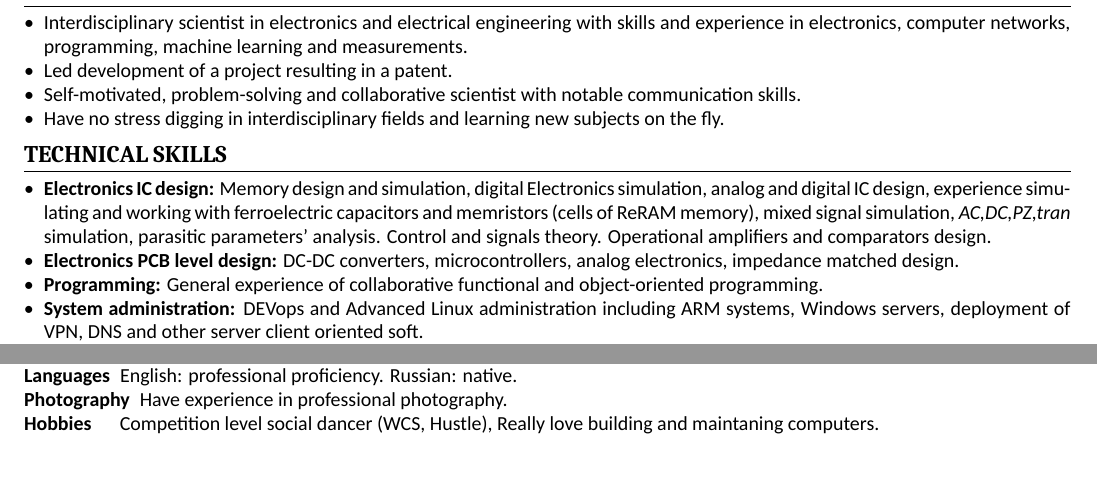
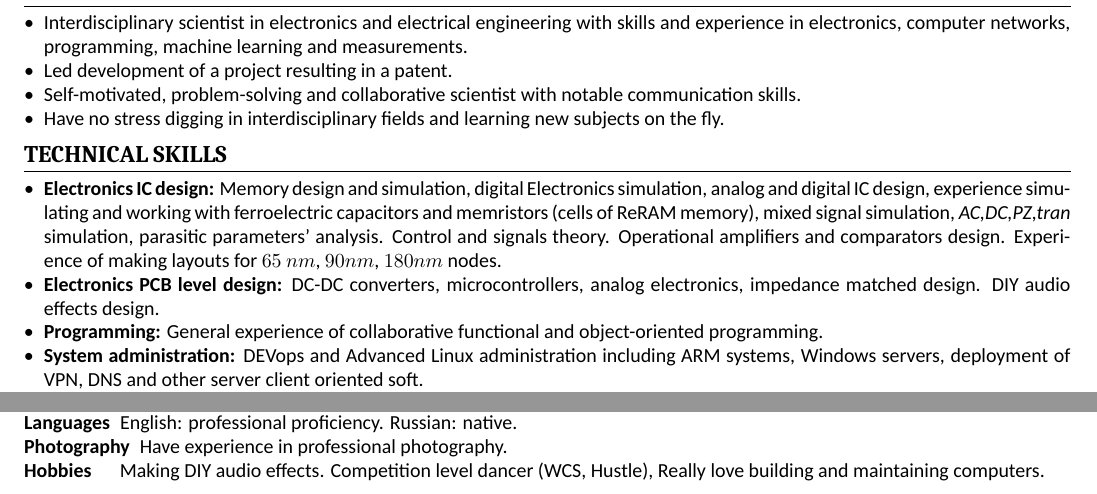
Before and after one commit to mikprin/CV, a LaTeX CV (06-2021/cv.tex): two parts of pages 1 and 2 of 2, joined at a grey line, cut so that both start at the same text, the shorter picture padded with empty space. Compiled offline with XeLaTeX.

Commit message:
audio and layout

```diff
--- a/06-2021/cv.tex
+++ b/06-2021/cv.tex
@@ -32,8 +32,8 @@ solovyanov.mm@phystech.edu \cvinfosep
 \section{Technical Skills}
 
 \begin{itemize}
-\item \textbf{Electronics IC design:} Memory design and simulation, digital Electronics simulation, analog and digital IC design, experience simulating and working with ferroelectric capacitors and memristors (cells of ReRAM memory),   mixed signal simulation, \textit{AC,DC,PZ,tran} simulation, parasitic parameters' analysis. Control and signals theory. Operational amplifiers and comparators design.
-\item \textbf{Electronics PCB level design:} DC-DC converters, microcontrollers, analog electronics, impedance matched design.
+\item \textbf{Electronics IC design:} Memory design and simulation, digital Electronics simulation, analog and digital IC design, experience simulating and working with ferroelectric capacitors and memristors (cells of ReRAM memory),   mixed signal simulation, \textit{AC,DC,PZ,tran} simulation, parasitic parameters' analysis. Control and signals theory. Operational amplifiers and comparators design. Experience of making layouts for $65 nm$, $90nm$, $180nm$ nodes.
+\item \textbf{Electronics PCB level design:} DC-DC converters, microcontrollers, analog electronics, impedance matched design. DIY audio effects design.
 \item \textbf{Programming:} General experience of collaborative functional and object-oriented programming.
 \item \textbf{System administration:} DEVops and Advanced Linux administration including ARM systems, Windows servers, deployment of VPN, DNS and other server client oriented soft.
 \item \textbf{Networks and Computers engineering:} Server and PC building for complicated tasks, building custom racks and networks.
@@ -137,7 +137,7 @@ solovyanov.mm@phystech.edu \cvinfosep
 \item[Software] Linux user, Photoshop.
 \item[Languages] English: professional proficiency.  Russian: native.
 \item[Photography] Have experience in professional photography.
-\item[Hobbies] Competition level social dancer (WCS, Hustle), Really love building and maintaning computers.
+\item[Hobbies] Making DIY audio effects. Competition level dancer (WCS, Hustle), Really love building and maintaining computers.
 \end{description}
 
 \end{document}
```
Also changed, not shown: 06-2021/cv.pdf, 5 other files.
